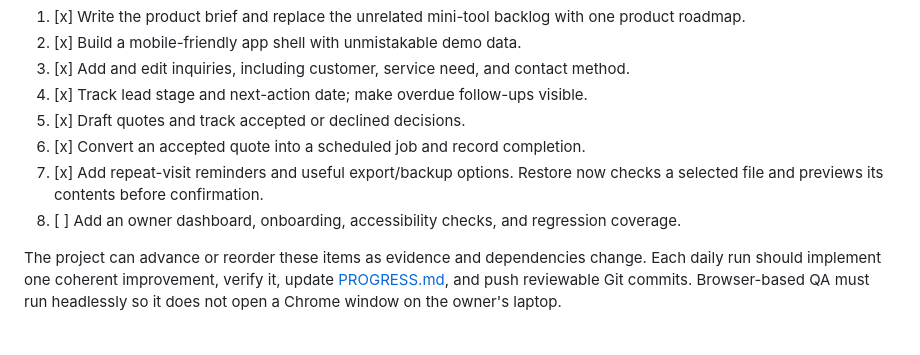
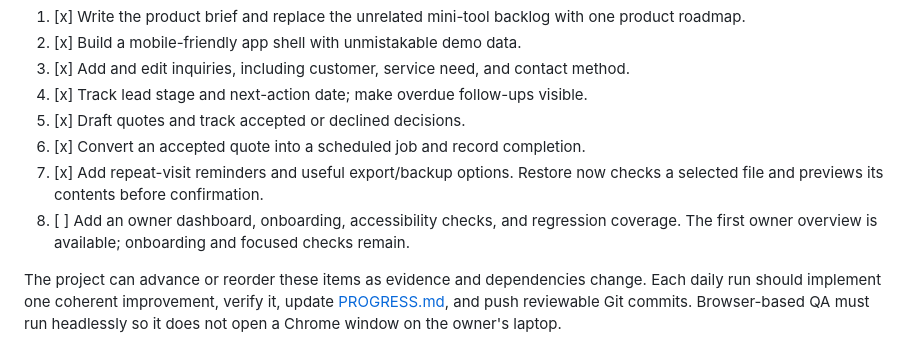
Before and after one commit to nocoderdecoder/everyday-tools, a Markdown page: ROADMAP.md, the part around the change. GitHub-like rendering.

```diff
--- a/ROADMAP.md
+++ b/ROADMAP.md
@@ -13,7 +13,7 @@ The first customer is a solo residential cleaning provider. The next delivery sl
 5. [x] Draft quotes and track accepted or declined decisions.
 6. [x] Convert an accepted quote into a scheduled job and record completion.
 7. [x] Add repeat-visit reminders and useful export/backup options. Restore now checks a selected file and previews its contents before confirmation.
-8. [ ] Add an owner dashboard, onboarding, accessibility checks, and regression coverage.
+8. [ ] Add an owner dashboard, onboarding, accessibility checks, and regression coverage. The first owner overview is available; onboarding and focused checks remain.
 
 The project can advance or reorder these items as evidence and dependencies change. Each daily run should implement one coherent improvement, verify it, update [PROGRESS.md](PROGRESS.md), and push reviewable Git commits. Browser-based QA must run headlessly so it does not open a Chrome window on the owner's laptop.
 
```
Also changed, not shown: PROGRESS.md (+7 -0 lines), README.md (+1 -1 lines).
